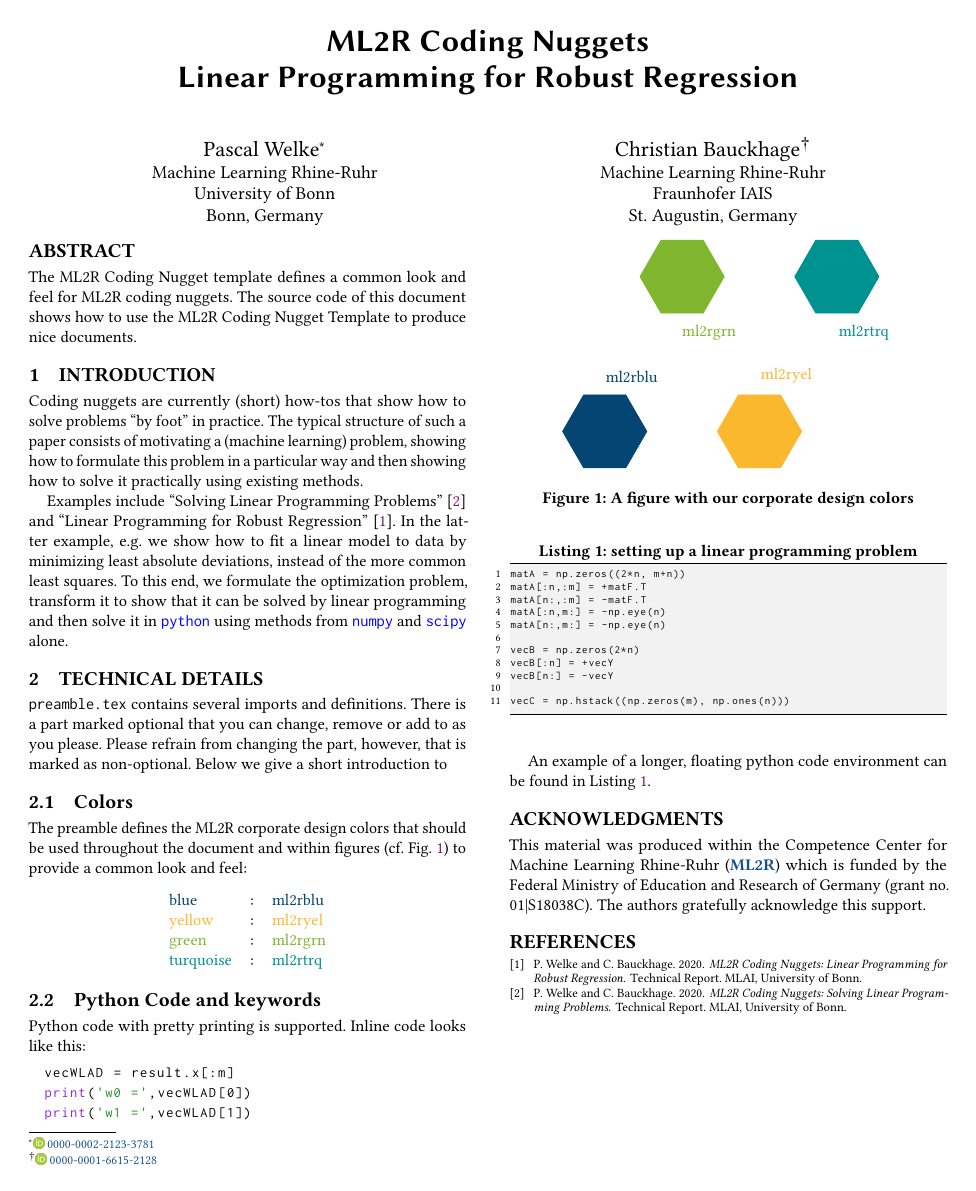
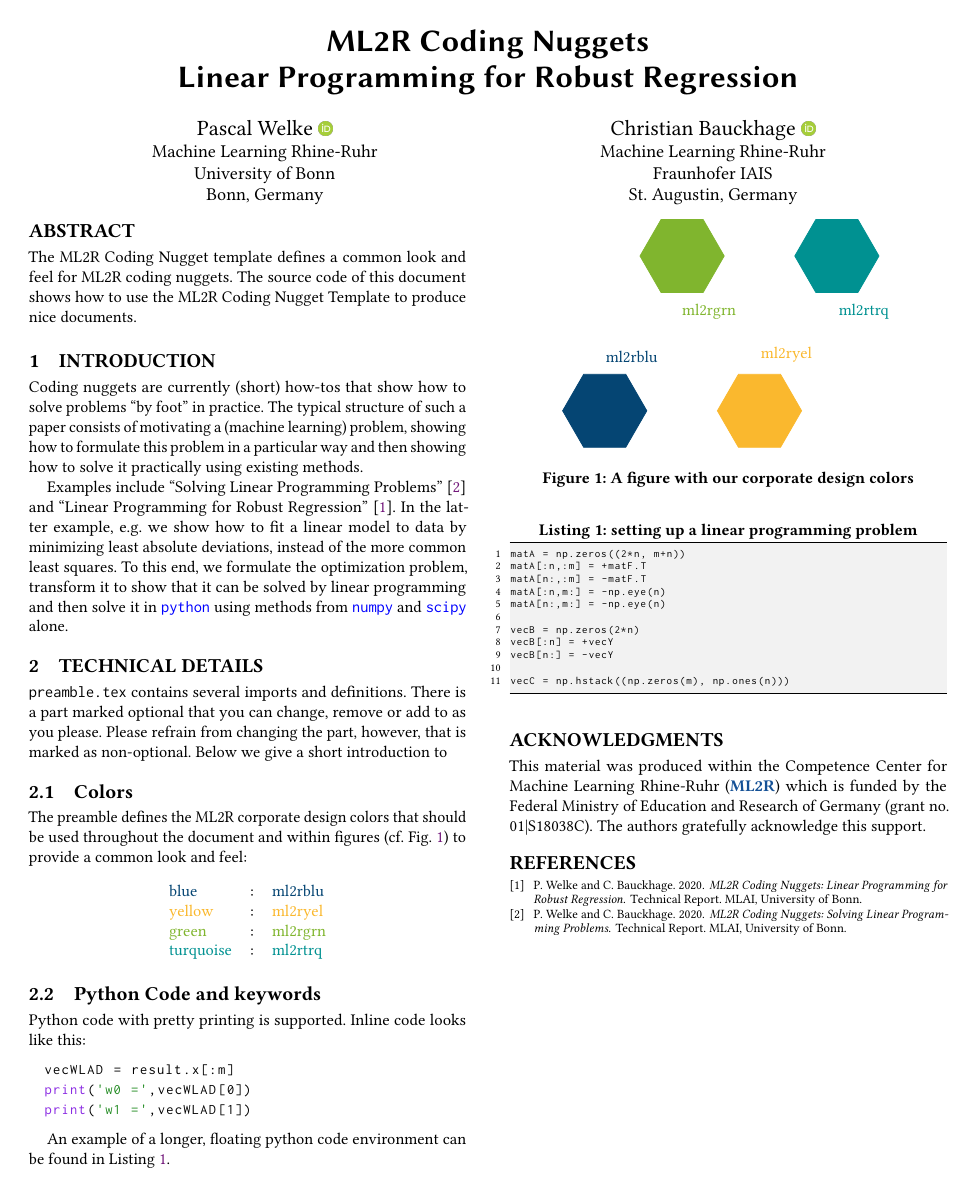
Before and after one commit to mlai-student/coding-nugget-template, a LaTeX paper (main.tex, which reads acmart.cls, preamble.tex): the whole page. Compiled offline with pdfLaTeX.

Commit message:
make orcids appear next to the authors

```diff
--- a/acmart.cls
+++ b/acmart.cls
@@ -1265,6 +1265,12 @@ Computing Machinery]
     \g@addto@macro\@authornotes{%
       \stepcounter{footnote}\footnotetext{#1}}%
   \fi}
+\def\putORCID#1{%
+  \if@ACM@anonymous\else
+    \g@addto@macro\addresses{\@addORCID{~\href{https://orcid.org/#1}{\includegraphics[width=1.5ex]{ORCID.png}}}}%
+    % \g@addto@macro\@authornotes{%
+    %   \stepcounter{footnote}\footnotetext{\href{https://orcid.org/#1}{\includegraphics[width=2ex]{ORCID.png}}}}%
+  \fi}
 \newcommand\authornotemark[1][\relax]{%
   \ifx#1\relax\relax\relax
   \g@addto@macro\addresses{\@authornotemark}%
@@ -2194,6 +2200,7 @@ Computing Machinery]
   \egroup}
 \def\@setaddresses{}
 \def\@authornotemark{\g@addto@macro\@currentauthors{\footnotemark\relax}}
+\def\@addORCID#1{\g@addto@macro\@currentauthors{#1\relax}}
 \def\@@authornotemark#1{\g@addto@macro\@currentauthors{\footnotemark[#1]}}
 \def\@mkteasers{%
   \ifx\@teaserfigures\@empty\else
--- a/preamble.tex
+++ b/preamble.tex
@@ -104,12 +104,6 @@
 \lstnewenvironment{pythontxtsmall}[1][]{\lstset{style=pythonstyletxtsmall,#1}}{}
 
 
-\newcommand{\putORCID}[1]{
-\authornote{\href{https://orcid.org/#1}{\includegraphics[width=2ex]{ORCID.png}} \href{https://orcid.org/#1}{#1}}
-\orcid{#1}}
-
-
-
 %%%%%%%% OPTIONAL %%%%%%%%%%%%%%%
 
 % only used for fig colors, may be removed if you don't need it
```
